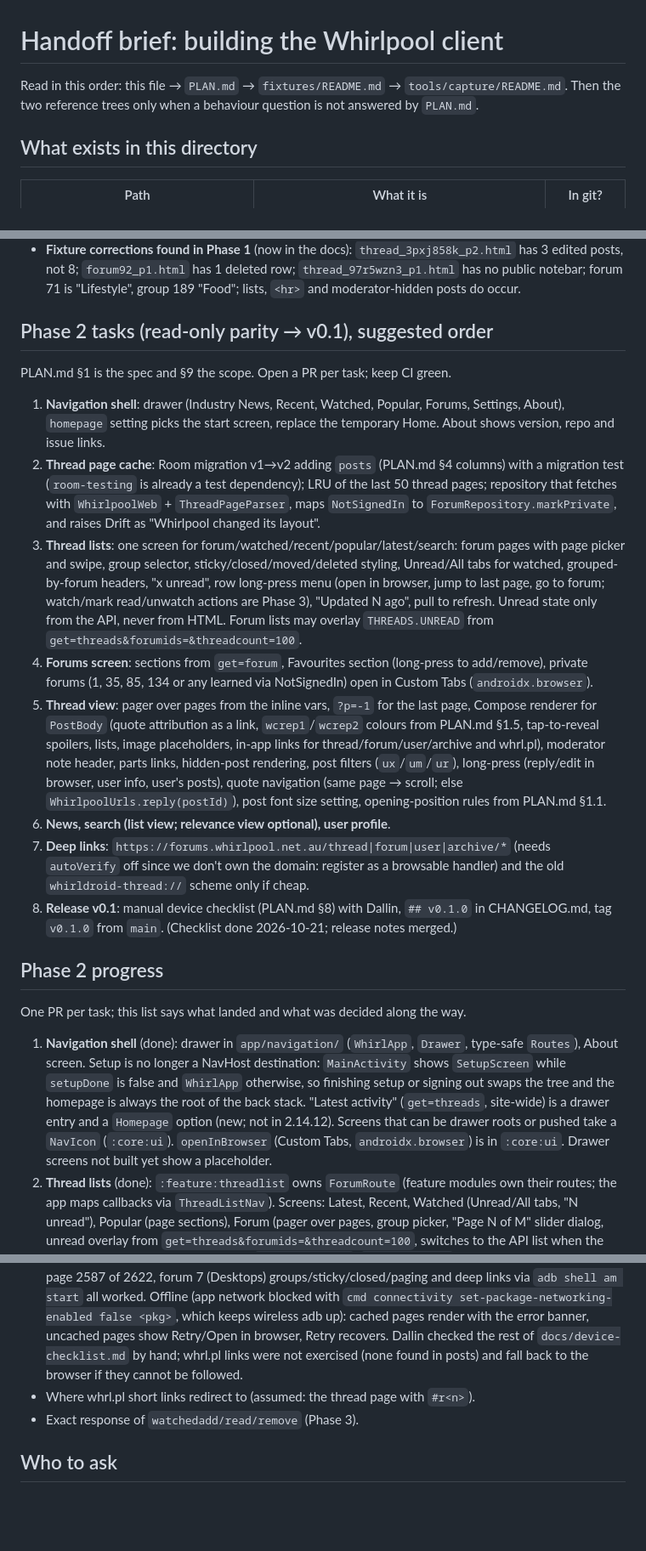
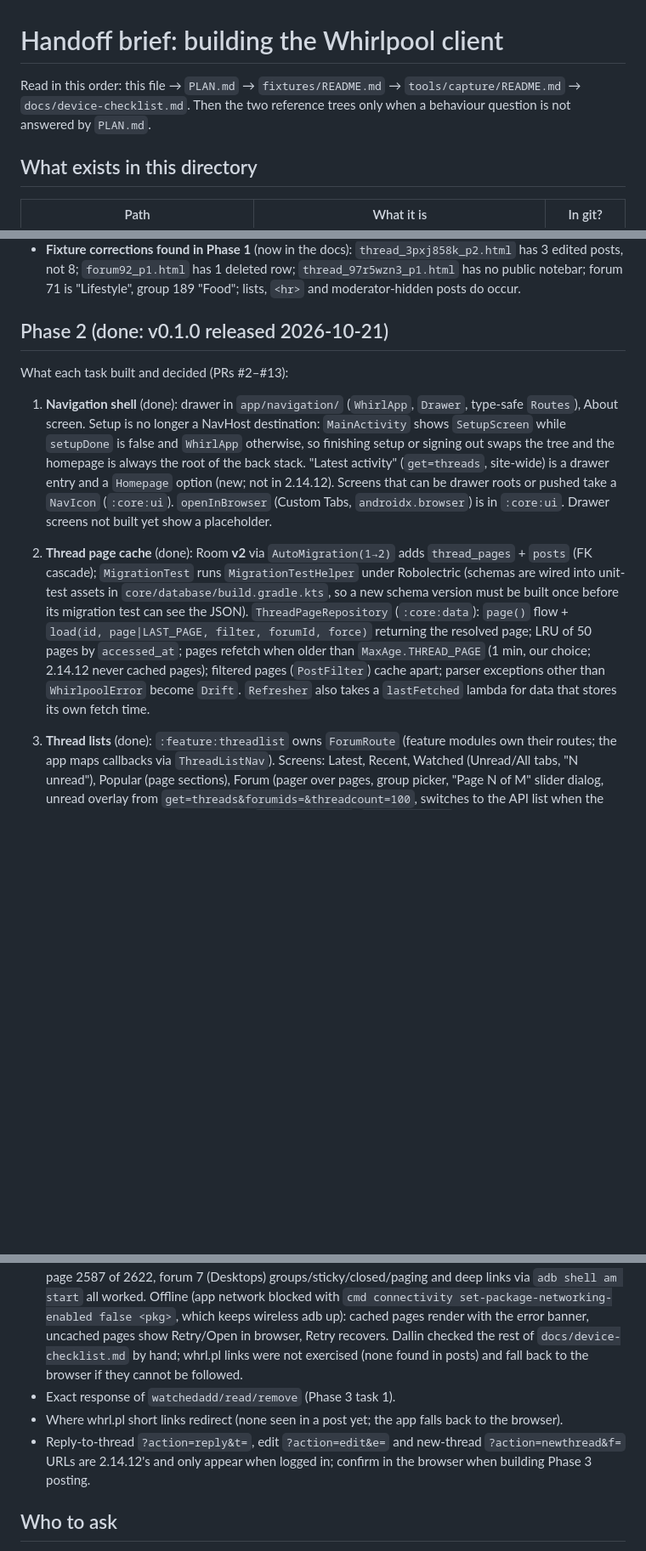
Before and after one commit to dalbo/whirl, a Markdown page: HANDOFF.md, 3 parts joined by grey strips. Shown at 85% size. Drawn GitHub-style; blank space fills up the shorter version.

```diff
--- a/HANDOFF.md
+++ b/HANDOFF.md
@@ -1,6 +1,6 @@
 # Handoff brief: building the Whirlpool client
 
-Read in this order: this file → `PLAN.md` → `fixtures/README.md` → `tools/capture/README.md`. Then the two reference trees only when a behaviour question is not answered by `PLAN.md`.
+Read in this order: this file → `PLAN.md` → `fixtures/README.md` → `tools/capture/README.md` → `docs/device-checklist.md`. Then the two reference trees only when a behaviour question is not answered by `PLAN.md`.
 
 ## What exists in this directory
 | Path | What it is | In git? |
@@ -42,20 +42,10 @@ Read in this order: this file → `PLAN.md` → `fixtures/README.md` → `tools/
 - **Devices**: the phone is reached over USB with the Windows adb (`/mnt/c/Users/dalli/AppData/Local/Android/Sdk/platform-tools/adb.exe`, pass APKs with `wslpath -w`). Wireless pairing failed; ask Dallin to plug in. Debug builds install as `au.howesthat.whirl.debug` beside the release app.
 - **Fixture corrections found in Phase 1** (now in the docs): `thread_3pxj858k_p2.html` has 3 edited posts, not 8; `forum92_p1.html` has 1 deleted row; `thread_97r5wzn3_p1.html` has no public notebar; forum 71 is "Lifestyle", group 189 "Food"; lists, `<hr>` and moderator-hidden posts do occur.
 
-## Phase 2 tasks (read-only parity → v0.1), suggested order
-PLAN.md §1 is the spec and §9 the scope. Open a PR per task; keep CI green.
-1. **Navigation shell**: drawer (Industry News, Recent, Watched, Popular, Forums, Settings, About), `homepage` setting picks the start screen, replace the temporary Home. About shows version, repo and issue links.
-2. **Thread page cache**: Room migration v1→v2 adding `posts` (PLAN.md §4 columns) with a migration test (`room-testing` is already a test dependency); LRU of the last 50 thread pages; repository that fetches with `WhirlpoolWeb` + `ThreadPageParser`, maps `NotSignedIn` to `ForumRepository.markPrivate`, and raises Drift as "Whirlpool changed its layout".
-3. **Thread lists**: one screen for forum/watched/recent/popular/latest/search: forum pages with page picker and swipe, group selector, sticky/closed/moved/deleted styling, Unread/All tabs for watched, grouped-by-forum headers, "x unread", row long-press menu (open in browser, jump to last page, go to forum; watch/mark read/unwatch actions are Phase 3), "Updated N ago", pull to refresh. Unread state only from the API, never from HTML. Forum lists may overlay `THREADS.UNREAD` from `get=threads&forumids=&threadcount=100`.
-4. **Forums screen**: sections from `get=forum`, Favourites section (long-press to add/remove), private forums (1, 35, 85, 134 or any learned via NotSignedIn) open in Custom Tabs (`androidx.browser`).
-5. **Thread view**: pager over pages from the inline vars, `?p=-1` for the last page, Compose renderer for `PostBody` (quote attribution as a link, `wcrep1`/`wcrep2` colours from PLAN.md §1.5, tap-to-reveal spoilers, lists, image placeholders, in-app links for thread/forum/user/archive and whrl.pl), moderator note header, parts links, hidden-post rendering, post filters (`ux`/`um`/`ur`), long-press (reply/edit in browser, user info, user's posts), quote navigation (same page → scroll; else `WhirlpoolUrls.reply(postId)`), post font size setting, opening-position rules from PLAN.md §1.1.
-6. **News, search (list view; relevance view optional), user profile**.
-7. **Deep links**: `https://forums.whirlpool.net.au/thread|forum|user|archive/*` (needs `autoVerify` off since we don't own the domain: register as a browsable handler) and the old `whirldroid-thread://` scheme only if cheap.
-8. **Release v0.1**: manual device checklist (PLAN.md §8) with Dallin, `## v0.1.0` in CHANGELOG.md, tag `v0.1.0` from `main`. (Checklist done 2026-10-21; release notes merged.)
-
-## Phase 2 progress
-One PR per task; this list says what landed and what was decided along the way.
+## Phase 2 (done: v0.1.0 released 2026-10-21)
+What each task built and decided (PRs #2–#13):
 1. **Navigation shell** (done): drawer in `app/navigation/` (`WhirlApp`, `Drawer`, type-safe `Routes`), About screen. Setup is no longer a NavHost destination: `MainActivity` shows `SetupScreen` while `setupDone` is false and `WhirlApp` otherwise, so finishing setup or signing out swaps the tree and the homepage is always the root of the back stack. "Latest activity" (`get=threads`, site-wide) is a drawer entry and a `Homepage` option (new; not in 2.14.12). Screens that can be drawer roots or pushed take a `NavIcon` (`:core:ui`). `openInBrowser` (Custom Tabs, `androidx.browser`) is in `:core:ui`. Drawer screens not built yet show a placeholder.
+2. **Thread page cache** (done): Room **v2** via `AutoMigration(1→2)` adds `thread_pages` + `posts` (FK cascade); `MigrationTest` runs `MigrationTestHelper` under Robolectric (schemas are wired into unit-test assets in `core/database/build.gradle.kts`, so a new schema version must be built once before its migration test can see the JSON). `ThreadPageRepository` (`:core:data`): `page()` flow + `load(id, page|LAST_PAGE, filter, forumId, force)` returning the resolved page; LRU of 50 pages by `accessed_at`; pages refetch when older than `MaxAge.THREAD_PAGE` (1 min, our choice; 2.14.12 never cached pages); filtered pages (`PostFilter`) cache apart; parser exceptions other than `WhirlpoolError` become `Drift`. `Refresher` also takes a `lastFetched` lambda for data that stores its own fetch time.
 3. **Thread lists** (done): `:feature:threadlist` owns `ForumRoute` (feature modules own their routes; the app maps callbacks via `ThreadListNav`). Screens: Latest, Recent, Watched (Unread/All tabs, "N unread"), Popular (page sections), Forum (pager over pages, group picker, "Page N of M" slider dialog, unread overlay from `get=threads&forumids=&threadcount=100`, switches to the API list when the forum is or turns out private). Shared `ThreadListBody`/`ThreadRowItem` (sticky tint; closed/moved/deleted labels; long-press: jump to last post, open in browser, go to forum). Data: `ForumThreadsRepository`, `RecentRepository` (log key per history length; `ignoreOwnRepliesRecent` hides threads whose last poster is me, as 2.14.12), `ScrapedListRepository` (forum pages, Popular, search list view; **in memory only**, like 2.14.12, newest 40 kept), `ForumRepository.privateIds` (1/35/85/134 + learned), `ThreadOpener` (PLAN.md §1.1 rules as a pure function; browser positions use `?p=N#r<replynum>` and `?p=-1#bottom`, both anchors verified in the raw thread fixture). Grouped lists order forums by first appearance (2.14.12 used a HashMap, so effectively random). `ThreadRoute` is a placeholder in `:app` until task 5. "Mark read"/"Unwatch"/"Watch" row actions are Phase 3.
 4. **Forums** (done): `:feature:forums` — `get=forum` sections with Favourites first (a favourite also stays in its own section), long-press to add/remove, "Updated N ago", private forums (lock icon) open `/forum/<id>` in Custom Tabs. A private forum reached from a list header (not from this screen) still opens in-app as its API list (task 3). "New thread" is Phase 3.
 5. **Thread view** (done): `:feature:thread` owns `ThreadRoute(threadId, page|-1, scrollToPost, scrollToReply, forumId, userId)`. `ThreadViewModel` shows the cached page at once (`lastKnownPage` for `-1`), then loads; a stale cached "last page" moves the pager when `?p=-1` resolves later. Bodies are parsed with `PostBodyParser` off the main thread; `PostBodyView` (`:core:ui`) renders blocks (quote attribution → `openQuote`, `wcrep1`/`wcrep2` colours, tap-to-reveal spoilers, lists, code, image placeholders that open in the browser). Moderator note and parts render above the posts; hidden posts show the reason. Post filters (all/mine/mods/reps, and "posts by X" from the post menu) cache apart. Quotes: same page → scroll; else `ThreadPageRepository.locate(replyId)` (reply locator) → same thread moves the pager, other thread opens. Links go through `WhirlpoolLink.parse` (`:core:data`): thread/archive/forum/user/reply-locator in app, whrl.pl resolved by following the redirect (`WhirlpoolWeb.resolve`), the rest to Custom Tabs. Anchors: `#r<n>` is a post number below 1,000,000, else a reply id (both forms occur in the raw markup). Browser URLs: reply to post `?action=reply&r=` (in markup), reply to thread `?action=reply&t=` and edit `?action=edit&e=` (2.14.12's, unverified). `page()` reads posts when the page row changes (combining two flows briefly showed empty pages). Watch/mark read from the thread and auto-mark-read are Phase 3.
@@ -69,6 +77,7 @@ One PR per task; this list says what landed and what was decided along the way.
 - **Resolved 2026-10-21 (Dallin's phone, Android 17, Wi-Fi):** `/forum/?action=replies&r=<postid>` redirects from OkHttp to the thread page holding the post (quote on page 2 of `3pxj858k` → page 1, post #19). The Phase 1 debug install upgraded to Room v2 without a crash. Watched, thread paging at page 2587 of 2622, forum 7 (Desktops) groups/sticky/closed/paging and deep links via `adb shell am start` all worked. Offline (app network blocked with `cmd connectivity set-package-networking-enabled false <pkg>`, which keeps wireless adb up): cached pages render with the error banner, uncached pages show Retry/Open in browser, Retry recovers. Dallin checked the rest of `docs/device-checklist.md` by hand; whrl.pl links were not exercised (none found in posts) and fall back to the browser if they cannot be followed.
-- Where whrl.pl short links redirect to (assumed: the thread page with `#r<n>`).
-- Exact response of `watchedadd/read/remove` (Phase 3).
+- Exact response of `watchedadd/read/remove` (Phase 3 task 1).
+- Where whrl.pl short links redirect (none seen in a post yet; the app falls back to the browser).
+- Reply-to-thread `?action=reply&t=`, edit `?action=edit&e=` and new-thread `?action=newthread&f=` URLs are 2.14.12's and only appear when logged in; confirm in the browser when building Phase 3 posting.
 
 ## Who to ask
 Dallin (owner, Whirlpool user, tests on a phone in Australia). Decisions already taken are in PLAN.md §5 (package `au.howesthat.whirl`, MIT licence, working name "Whirl"); ask before changing them.
```
Also changed, not shown: other parts of HANDOFF.md (+19 -1 lines), PLAN.md (+2 -2 lines).
